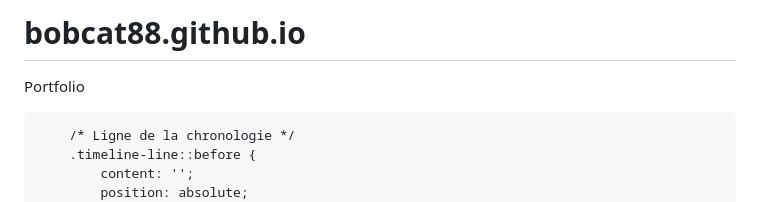
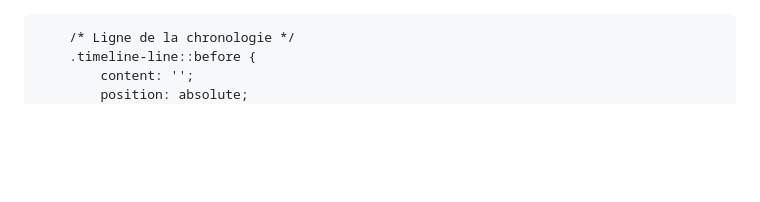
Before and after one commit to bobcat88/bobcat88.github.io, a Markdown page: README.md, the part around the change. GitHub-like rendering; blank space fills up the shorter version.

```diff
--- a/README.md
+++ b/README.md
@@ -1,5 +1,3 @@
-# bobcat88.github.io
-Portfolio
 <!DOCTYPE html>
 <html lang="fr">
 <head>
```
